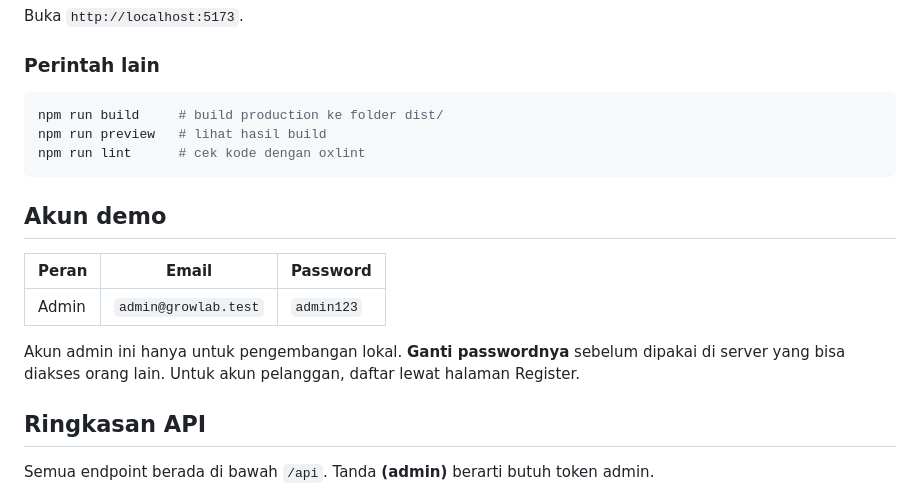
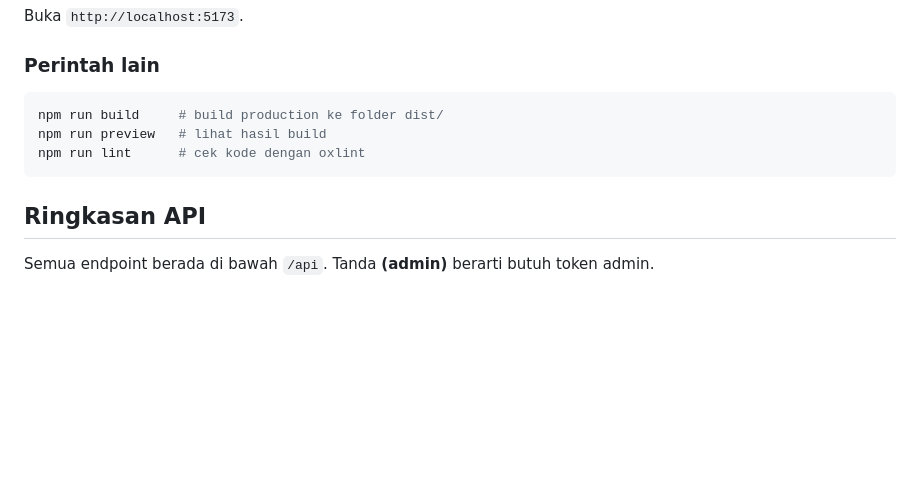
Before and after one commit to ArulVScode/GrowLab-plant-shop, a Markdown page: README.md, the part around the change. Drawn GitHub-style; blank space fills up the shorter version.

Commit message:
README.md
Removed demo account information from README.

````diff
--- a/README.md
+++ b/README.md
@@ -146,14 +146,6 @@ npm run preview   # lihat hasil build
 npm run lint      # cek kode dengan oxlint
 ```
 
-## Akun demo
-
-| Peran | Email                | Password   |
-| ----- | -------------------- | ---------- |
-| Admin | `admin@growlab.test` | `admin123` |
-
-Akun admin ini hanya untuk pengembangan lokal. **Ganti passwordnya** sebelum dipakai di server yang bisa diakses orang lain. Untuk akun pelanggan, daftar lewat halaman Register.
-
 ## Ringkasan API
 
 Semua endpoint berada di bawah `/api`. Tanda **(admin)** berarti butuh token admin.
````
